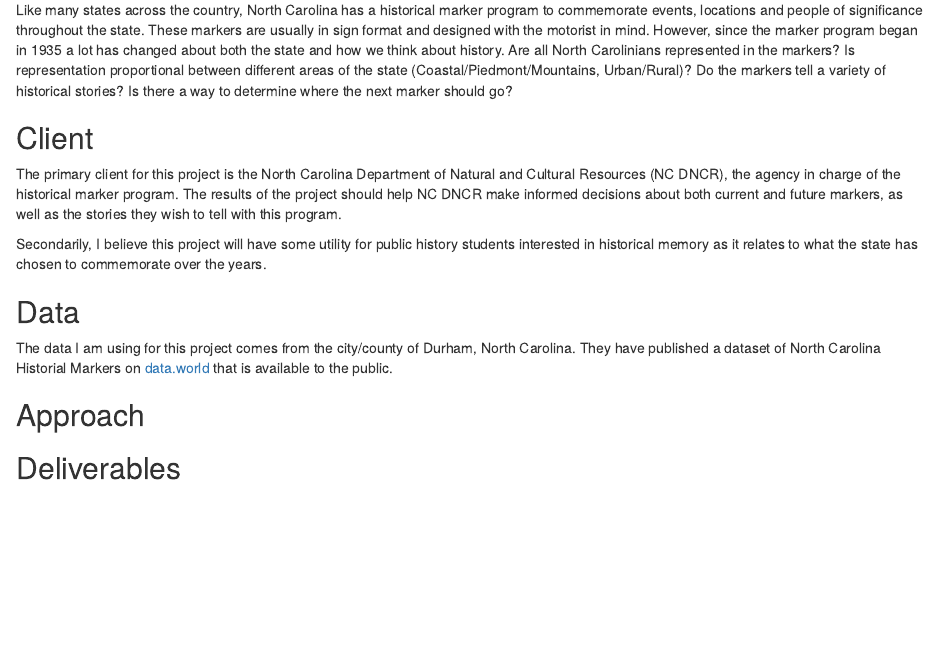
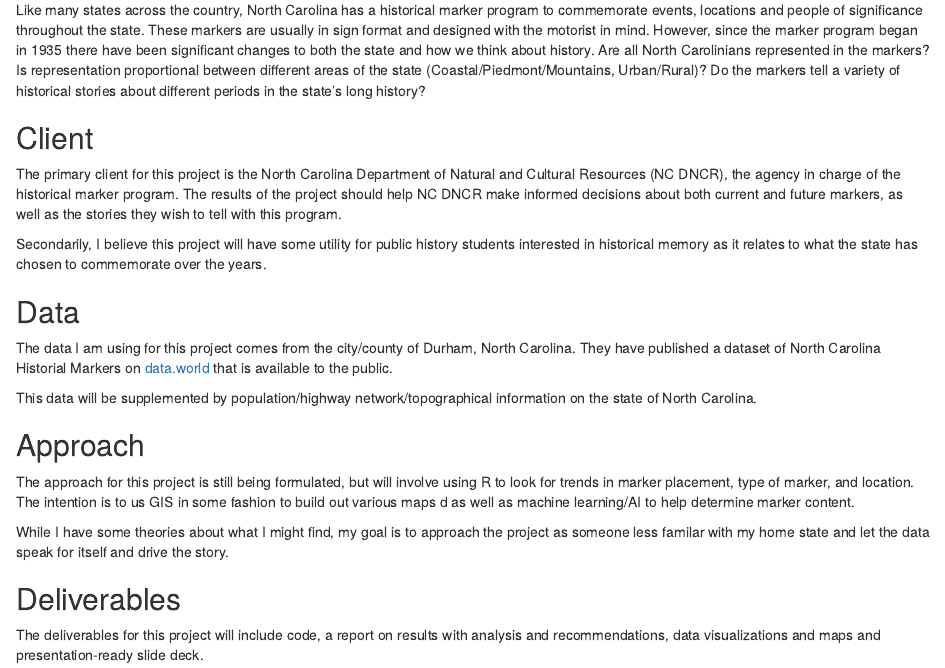
Before and after one commit to kaythensley/Capstone-Project, an R Markdown document (propsal.Rmd): the page in a window 1100 px wide, from 120 px down. The pictures show the output file propsal.html that the author committed with the source, opened offline.

Commit message:
Completed initial version of proposal

```diff
--- a/propsal.Rmd
+++ b/propsal.Rmd
@@ -1,7 +1,7 @@
 # Capstone Project Proposal
 
 ## Problem
-Like many states across the country, North Carolina has a historical marker program to commemorate events, locations and people of significance throughout the state. These markers are usually in sign format and designed with the motorist in mind. However, since the marker program began in 1935 a lot has changed about both the state and how we think about history. Are all North Carolinians represented in the markers? Is representation proportional between different areas of the state (Coastal/Piedmont/Mountains, Urban/Rural)? Do the markers tell a variety of historical stories? Is there a way to determine where the next marker should go?
+Like many states across the country, North Carolina has a historical marker program to commemorate events, locations and people of significance throughout the state. These markers are usually in sign format and designed with the motorist in mind. However, since the marker program began in 1935 there have been significant changes to both the state and how we think about history. Are all North Carolinians represented in the markers? Is representation proportional between different areas of the state (Coastal/Piedmont/Mountains, Urban/Rural)? Do the markers tell a variety of historical stories about different periods in the state's long history?
 
 ## Client
 The primary client for this project is the North Carolina Department of Natural and Cultural Resources (NC DNCR), the agency in charge of the historical marker program. The results of the project should help NC DNCR make informed decisions about both current and future markers, as well as the stories they wish to tell with this program.
@@ -11,6 +11,12 @@ Secondarily, I believe this project will have some utility for public history st
 ## Data
 The data I am using for this project comes from the city/county of Durham, North Carolina. They have published a dataset of North Carolina Historial Markers on [data.world](https://data.world/durhamnc/nc-historic-road-markers) that is available to the public.
 
+This data will be supplemented by population/highway network/topographical information on the state of North Carolina.
+
 ## Approach
+The approach for this project is still being formulated, but will involve using R to look for trends in marker placement, type of marker, and location. The intention is to us GIS in some fashion to build out various maps d as well as machine learning/AI to help determine marker content.
+
+While I have some theories about what I might find, my goal is to approach the project as someone less familar with my home state and let the data speak for itself and drive the story.
 
 ## Deliverables
+The deliverables for this project will include code, a report on results with analysis and recommendations, data visualizations and maps and presentation-ready slide deck.
```
Also changed, not shown: propsal.html.
